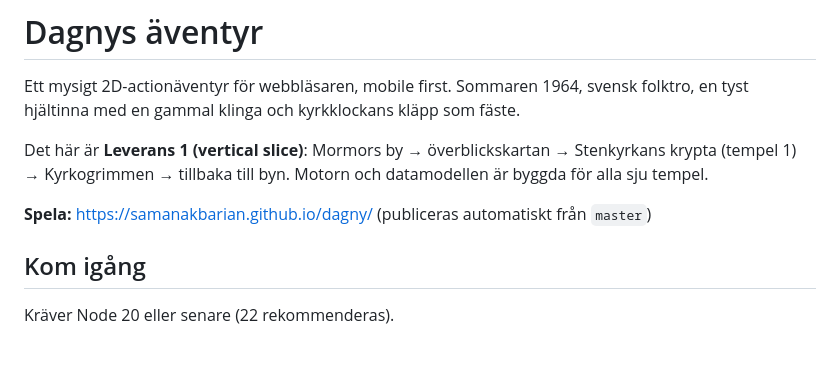
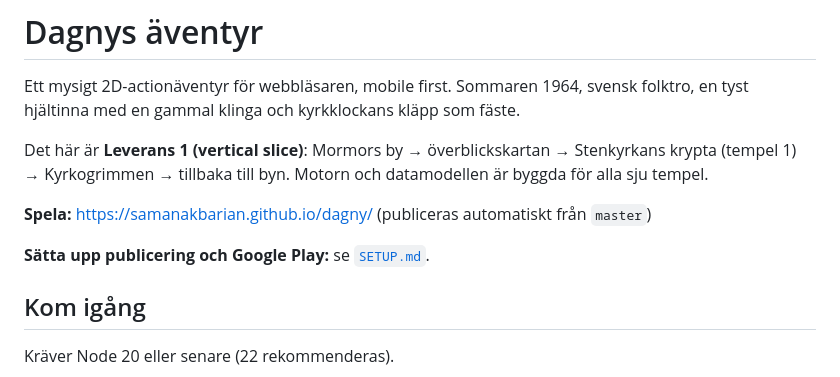
Before and after one commit to samanakbarian/dagny, a Markdown page: README.md, the part around the change. Drawn GitHub-style; blank space fills up the shorter version.

Commit message:
SETUP.md: checklista för Pages, signering, Play Console och asset links
Co-Authored-By: Claude Opus 5.5 <noreply@anthropic.com>
Claude-Session: https://claude.ai/code/session_01T5an9SLn9LPf7odyvTHXLw

```diff
--- a/README.md
+++ b/README.md
@@ -5,6 +5,8 @@ Ett mysigt 2D-actionäventyr för webbläsaren, mobile first. Sommaren 1964, sve
 Det här är **Leverans 1 (vertical slice)**: Mormors by → överblickskartan → Stenkyrkans krypta (tempel 1) → Kyrkogrimmen → tillbaka till byn. Motorn och datamodellen är byggda för alla sju tempel.
 
 **Spela:** https://samanakbarian.github.io/dagny/ (publiceras automatiskt från `master`)
+
+**Sätta upp publicering och Google Play:** se [`SETUP.md`](SETUP.md).
 
 ## Kom igång
 
```
Also changed, not shown: SETUP.md (added, +128 -0 lines).
